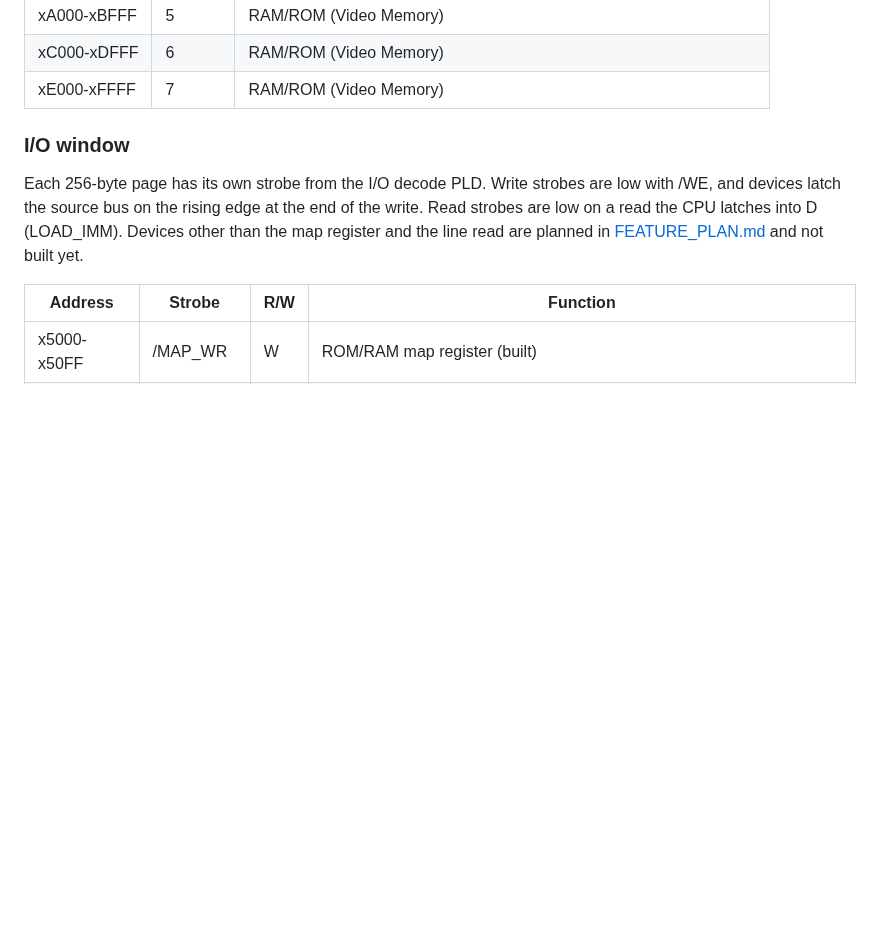
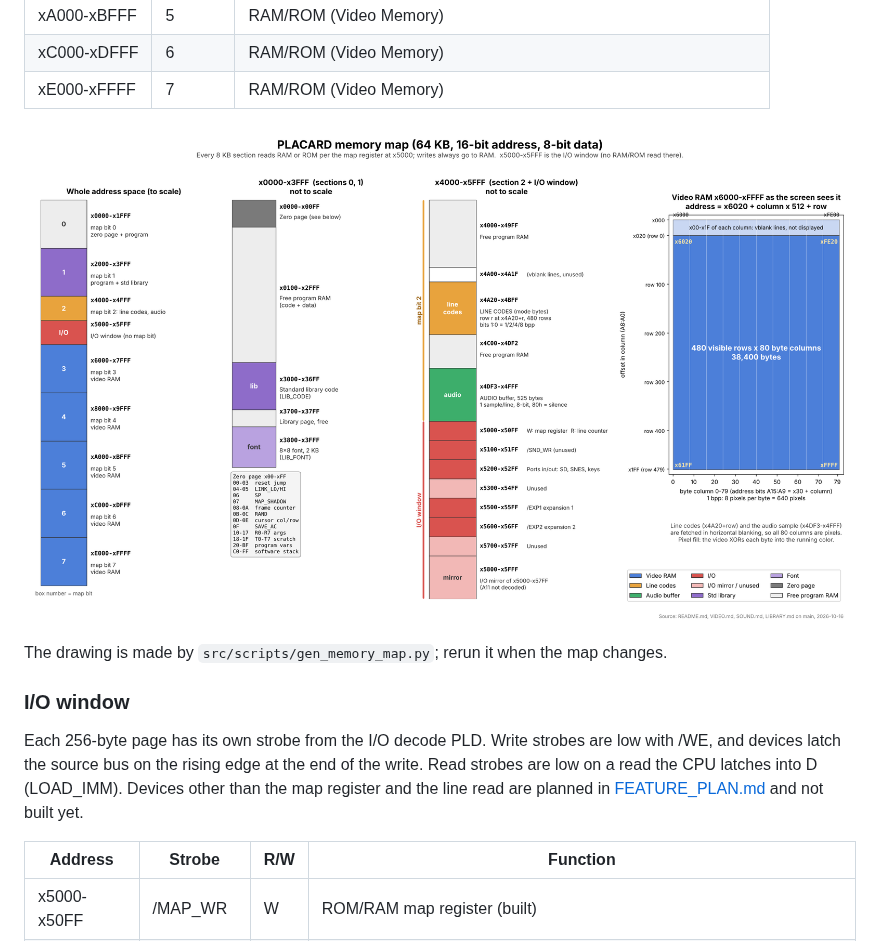
Before and after one commit to tocksin/placard, a Markdown page: README.md, the part around the change. Drawn GitHub-style; pictures changed too: reference/memory_map.png (added); blank space fills up the shorter version.

```diff
--- a/README.md
+++ b/README.md
@@ -45,6 +45,10 @@ The RAM is two AS7C256C-15PCN (32K × 8, 15 ns) chips.  The ROM is not chosen ye
 | xA000-xBFFF | 5 | RAM/ROM (Video Memory) |
 | xC000-xDFFF | 6 | RAM/ROM (Video Memory) |
 | xE000-xFFFF | 7 | RAM/ROM (Video Memory) |
+
+![Placard memory map](reference/memory_map.png)
+
+The drawing is made by `src/scripts/gen_memory_map.py`; rerun it when the map changes.
 
 ### I/O window
 Each 256-byte page has its own strobe from the I/O decode PLD.  Write strobes are low with /WE, and devices latch the source bus on the rising edge at the end of the write.  Read strobes are low on a read the CPU latches into D (LOAD_IMM).  Devices other than the map register and the line read are planned in [FEATURE_PLAN.md](FEATURE_PLAN.md) and not built yet.
```
Also changed, not shown: 1 other file.
